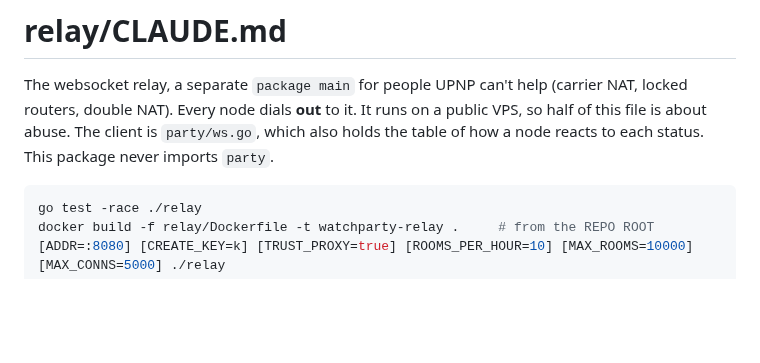
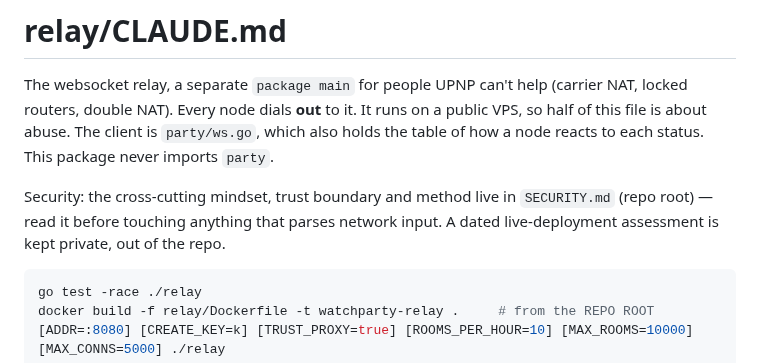
Before and after one commit to mhashemm/watchparty, a Markdown page: relay/CLAUDE.md, the part around the change. Drawn GitHub-style; blank space fills up the shorter version.

````diff
--- a/relay/CLAUDE.md
+++ b/relay/CLAUDE.md
@@ -4,6 +4,10 @@ The websocket relay, a separate `package main` for people UPNP can't help (carri
 locked routers, double NAT). Every node dials **out** to it. It runs on a public VPS,
 so half of this file is about abuse. The client is `party/ws.go`, which also holds the
 table of how a node reacts to each status. This package never imports `party`.
+
+Security: the cross-cutting mindset, trust boundary and method live in `SECURITY.md` (repo
+root) — read it before touching anything that parses network input. A dated live-deployment
+assessment is kept private, out of the repo.
 
 ```sh
 go test -race ./relay
````
Also changed, not shown: SECURITY.md (added, +50 -0 lines).
